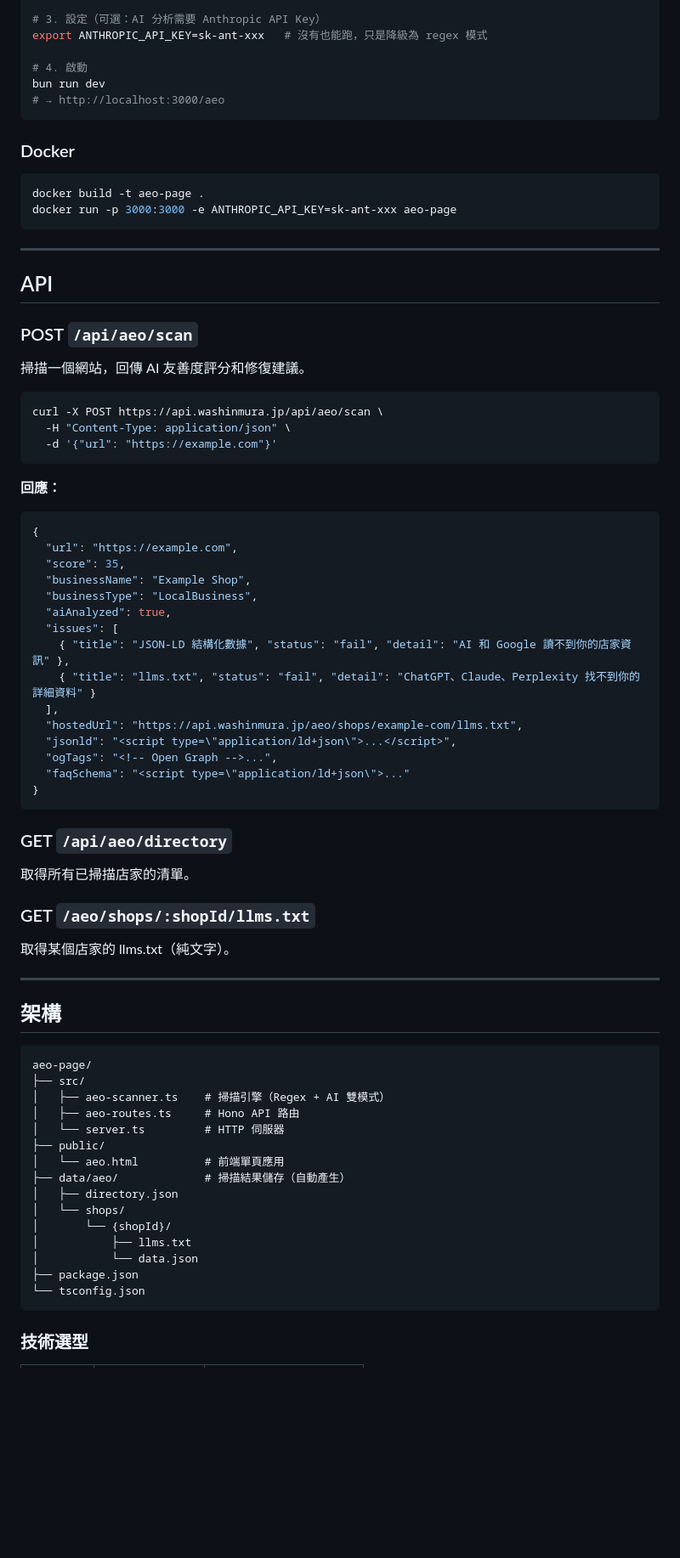
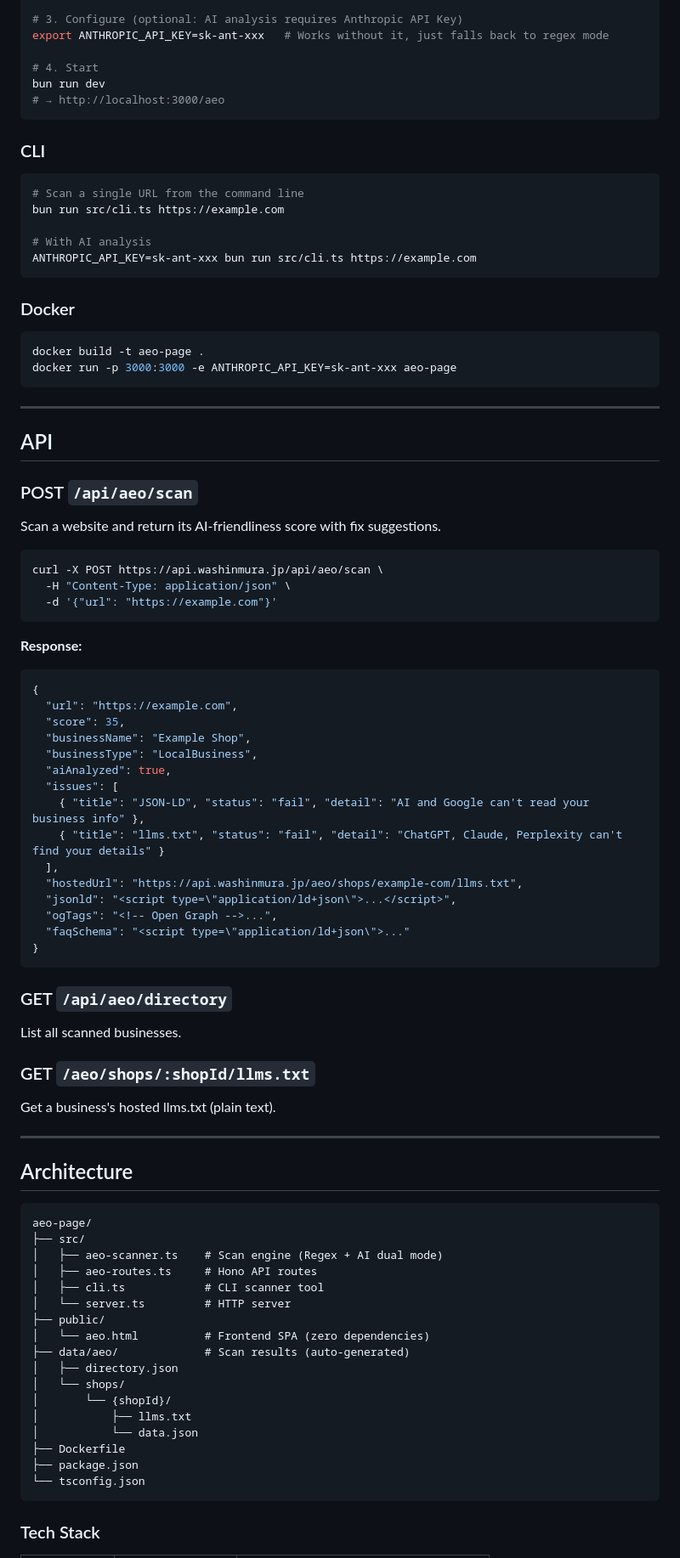
Before and after one commit to kaochaoting/aeo-page, a Markdown page: README.md, the part around one of its changes. Shown at 85% size. Drawn GitHub-style; blank space fills up the shorter version.

````diff
--- a/README.md
+++ b/README.md
@@ -91,11 +90,21 @@ cd aeo-page
 bun install
 
-# 3. 設定（可選：AI 分析需要 Anthropic API Key）
-export ANTHROPIC_API_KEY=sk-ant-xxx   # 沒有也能跑，只是降級為 regex 模式
+# 3. Configure (optional: AI analysis requires Anthropic API Key)
+export ANTHROPIC_API_KEY=sk-ant-xxx   # Works without it, just falls back to regex mode
 
-# 4. 啟動
+# 4. Start
 bun run dev
 # → http://localhost:3000/aeo
+```
+
+### CLI
+
+```bash
+# Scan a single URL from the command line
+bun run src/cli.ts https://example.com
+
+# With AI analysis
+ANTHROPIC_API_KEY=sk-ant-xxx bun run src/cli.ts https://example.com
 ```
 
 ### Docker
@@ -111,7 +120,7 @@ docker run -p 3000:3000 -e ANTHROPIC_API_KEY=sk-ant-xxx aeo-page
 
 ### POST `/api/aeo/scan`
 
-掃描一個網站，回傳 AI 友善度評分和修復建議。
+Scan a website and return its AI-friendliness score with fix suggestions.
 
 ```bash
 curl -X POST https://api.washinmura.jp/api/aeo/scan \
@@ -119,7 +128,7 @@ curl -X POST https://api.washinmura.jp/api/aeo/scan \
   -d '{"url": "https://example.com"}'
 ```
 
-**回應：**
+**Response:**
 
 ```json
 {
@@ -129,8 +138,8 @@ curl -X POST https://api.washinmura.jp/api/aeo/scan \
   "businessType": "LocalBusiness",
   "aiAnalyzed": true,
   "issues": [
-    { "title": "JSON-LD 結構化數據", "status": "fail", "detail": "AI 和 Google 讀不到你的店家資訊" },
-    { "title": "llms.txt", "status": "fail", "detail": "ChatGPT、Claude、Perplexity 找不到你的詳細資料" }
+    { "title": "JSON-LD", "status": "fail", "detail": "AI and Google can't read your business info" },
+    { "title": "llms.txt", "status": "fail", "detail": "ChatGPT, Claude, Perplexity can't find your details" }
   ],
   "hostedUrl": "https://api.washinmura.jp/aeo/shops/example-com/llms.txt",
   "jsonld": "<script type=\"application/ld+json\">...</script>",
@@ -141,33 +150,35 @@ curl -X POST https://api.washinmura.jp/api/aeo/scan \
 
 ### GET `/api/aeo/directory`
 
-取得所有已掃描店家的清單。
+List all scanned businesses.
 
 ### GET `/aeo/shops/:shopId/llms.txt`
 
-取得某個店家的 llms.txt（純文字）。
+Get a business's hosted llms.txt (plain text).
 
 ---
 
-## 架構
+## Architecture
 
 ```
 aeo-page/
 ├── src/
-│   ├── aeo-scanner.ts    # 掃描引擎（Regex + AI 雙模式）
-│   ├── aeo-routes.ts     # Hono API 路由
-│   └── server.ts         # HTTP 伺服器
+│   ├── aeo-scanner.ts    # Scan engine (Regex + AI dual mode)
+│   ├── aeo-routes.ts     # Hono API routes
+│   ├── cli.ts            # CLI scanner tool
+│   └── server.ts         # HTTP server
 ├── public/
-│   └── aeo.html          # 前端單頁應用
-├── data/aeo/             # 掃描結果儲存（自動產生）
+│   └── aeo.html          # Frontend SPA (zero dependencies)
+├── data/aeo/             # Scan results (auto-generated)
 │   ├── directory.json
 │   └── shops/
 │       └── {shopId}/
 │           ├── llms.txt
 │           └── data.json
+├── Dockerfile
 ├── package.json
 └── tsconfig.json
 ```
 
-### 技術選型
+### Tech Stack
 
````
Also changed, not shown: other parts of README.md (+103 -97 lines).
